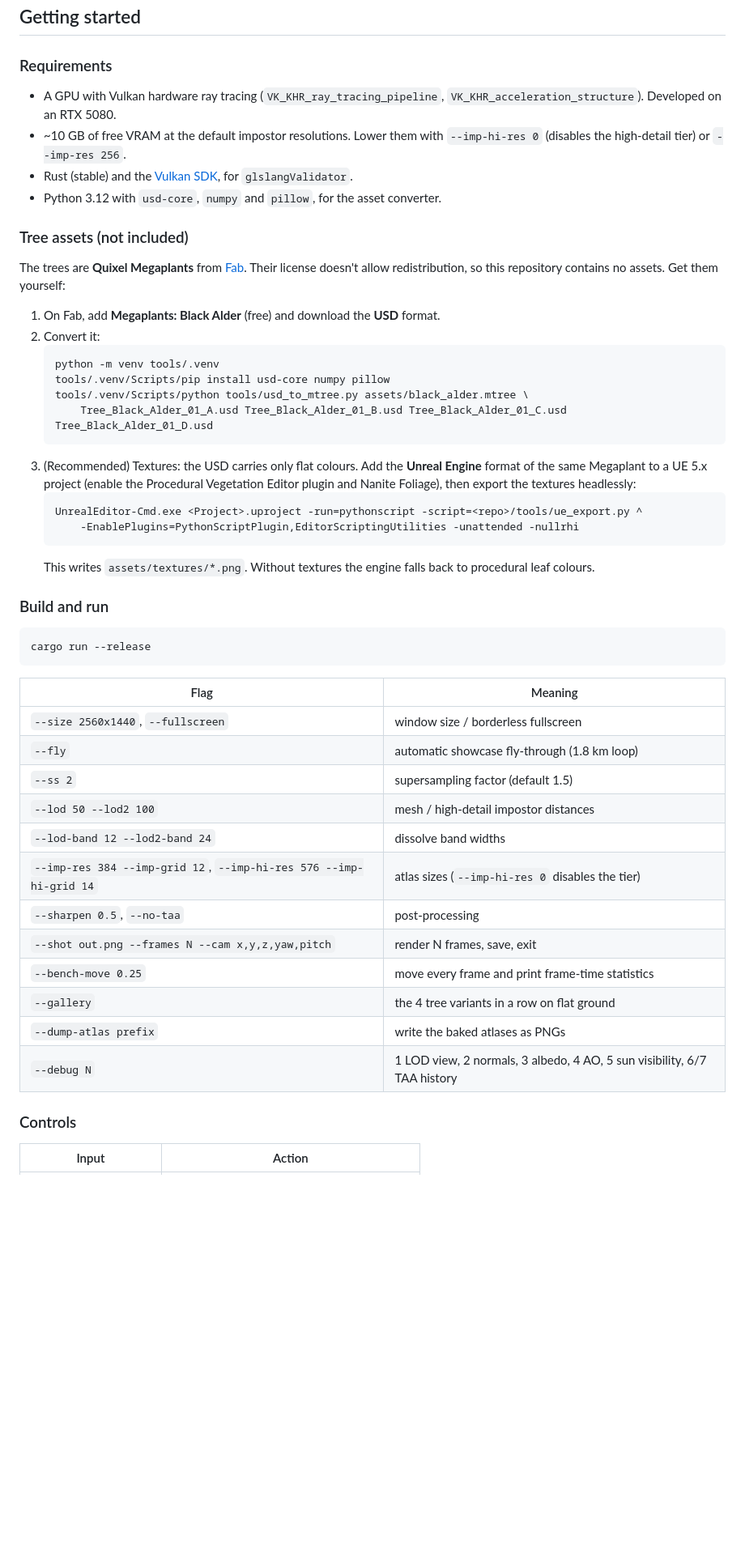
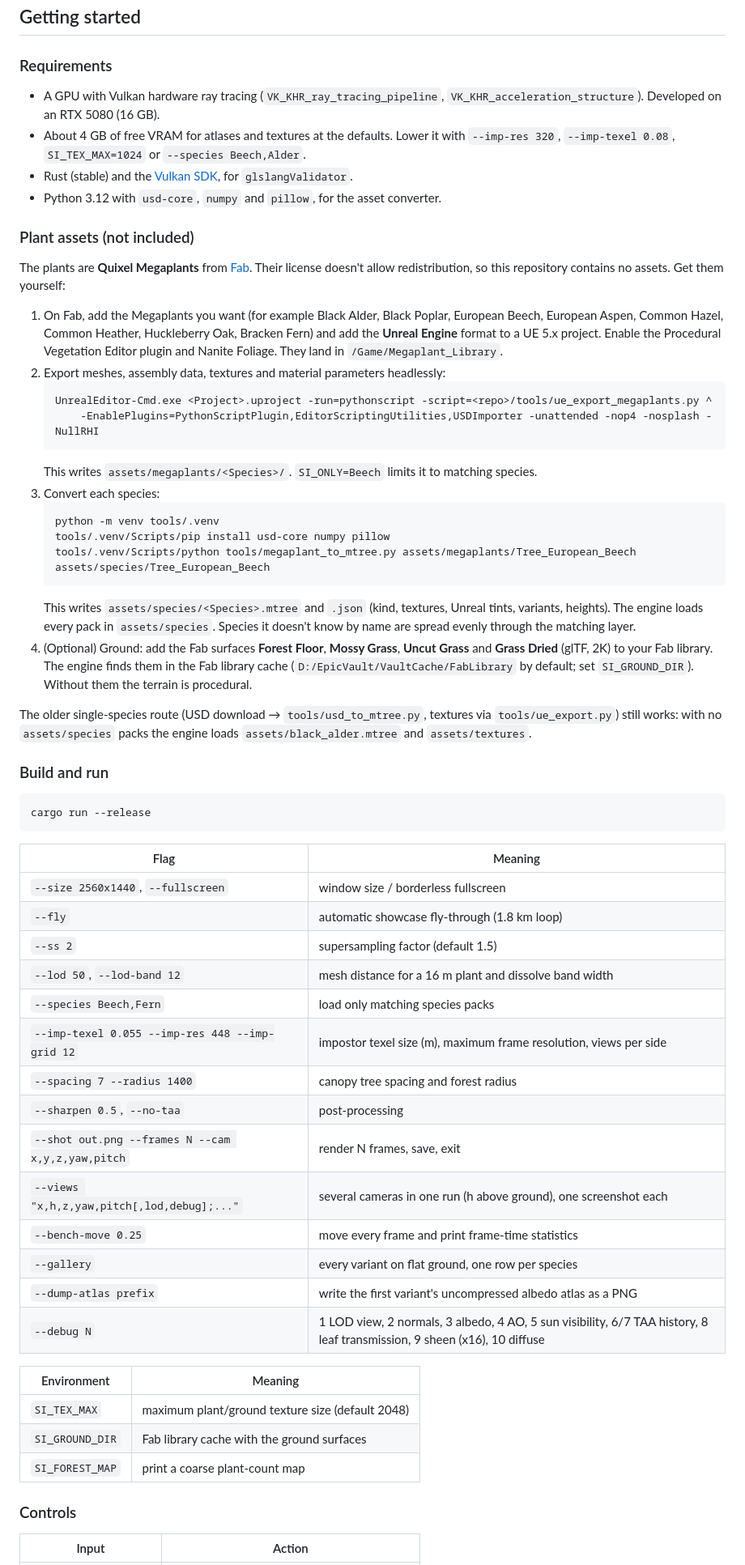
Before and after one commit to SamG-Coder/SmartImposter, a Markdown page: README.md, the part around one of its changes. Shown at 81% size. GitHub-like rendering; blank space fills up the shorter version.

````diff
--- a/README.md
+++ b/README.md
@@ -182,34 +238,44 @@ colour and hit distance. Then:
 ## Getting started
 
 ### Requirements
-- A GPU with Vulkan hardware ray tracing (`VK_KHR_ray_tracing_pipeline`, `VK_KHR_acceleration_structure`). Developed on an RTX 5080.
-- ~10 GB of free VRAM at the default impostor resolutions. Lower them with `--imp-hi-res 0`
-  (disables the high-detail tier) or `--imp-res 256`.
+- A GPU with Vulkan hardware ray tracing (`VK_KHR_ray_tracing_pipeline`, `VK_KHR_acceleration_structure`). Developed on an RTX 5080 (16 GB).
+- About 4 GB of free VRAM for atlases and textures at the defaults. Lower it with
+  `--imp-res 320`, `--imp-texel 0.08`, `SI_TEX_MAX=1024` or `--species Beech,Alder`.
 - Rust (stable) and the [Vulkan SDK](https://vulkan.lunarg.com/), for `glslangValidator`.
 - Python 3.12 with `usd-core`, `numpy` and `pillow`, for the asset converter.
 
-### Tree assets (not included)
+### Plant assets (not included)
 
-The trees are **Quixel Megaplants** from [Fab](https://www.fab.com). Their license doesn't allow
+The plants are **Quixel Megaplants** from [Fab](https://www.fab.com). Their license doesn't allow
 redistribution, so this repository contains no assets. Get them yourself:
 
-1. On Fab, add **Megaplants: Black Alder** (free) and download the **USD** format.
-2. Convert it:
+1. On Fab, add the Megaplants you want (for example Black Alder, Black Poplar, European Beech,
+   European Aspen, Common Hazel, Common Heather, Huckleberry Oak, Bracken Fern) and add the
+   **Unreal Engine** format to a UE 5.x project. Enable the Procedural Vegetation Editor plugin and
+   Nanite Foliage. They land in `/Game/Megaplant_Library`.
+2. Export meshes, assembly data, textures and material parameters headlessly:
+   ```
+   UnrealEditor-Cmd.exe <Project>.uproject -run=pythonscript -script=<repo>/tools/ue_export_megaplants.py ^
+       -EnablePlugins=PythonScriptPlugin,EditorScriptingUtilities,USDImporter -unattended -nop4 -nosplash -NullRHI
+   ```
+   This writes `assets/megaplants/<Species>/`. `SI_ONLY=Beech` limits it to matching species.
+3. Convert each species:
    ```
    python -m venv tools/.venv
    tools/.venv/Scripts/pip install usd-core numpy pillow
-   tools/.venv/Scripts/python tools/usd_to_mtree.py assets/black_alder.mtree \
-       Tree_Black_Alder_01_A.usd Tree_Black_Alder_01_B.usd Tree_Black_Alder_01_C.usd Tree_Black_Alder_01_D.usd
+   tools/.venv/Scripts/python tools/megaplant_to_mtree.py assets/megaplants/Tree_European_Beech assets/species/Tree_European_Beech
    ```
-3. (Recommended) Textures: the USD carries only flat colours. Add the **Unreal Engine** format of
-   the same Megaplant to a UE 5.x project (enable the Procedural Vegetation Editor plugin and
-   Nanite Foliage), then export the textures headlessly:
-   ```
-   UnrealEditor-Cmd.exe <Project>.uproject -run=pythonscript -script=<repo>/tools/ue_export.py ^
-       -EnablePlugins=PythonScriptPlugin,EditorScriptingUtilities -unattended -nullrhi
-   ```
-   This writes `assets/textures/*.png`. Without textures the engine falls back to procedural leaf
-   colours.
+   This writes `assets/species/<Species>.mtree` and `.json` (kind, textures, Unreal tints,
+   variants, heights). The engine loads every pack in `assets/species`. Species it doesn't know
+   by name are spread evenly through the matching layer.
+4. (Optional) Ground: add the Fab surfaces **Forest Floor**, **Mossy Grass**, **Uncut Grass** and
+   **Grass Dried** (glTF, 2K) to your Fab library. The engine finds them in the Fab library cache
+   (`D:/EpicVault/VaultCache/FabLibrary` by default; set `SI_GROUND_DIR`). Without them the
+   terrain is procedural.
+
+The older single-species route (USD download → `tools/usd_to_mtree.py`, textures via
+`tools/ue_export.py`) still works: with no `assets/species` packs the engine loads
+`assets/black_alder.mtree` and `assets/textures`.
 
 ### Build and run
 
@@ -222,15 +288,23 @@ cargo run --release
 | `--size 2560x1440`, `--fullscreen` | window size / borderless fullscreen |
 | `--fly` | automatic showcase fly-through (1.8 km loop) |
 | `--ss 2` | supersampling factor (default 1.5) |
-| `--lod 50 --lod2 100` | mesh / high-detail impostor distances |
-| `--lod-band 12 --lod2-band 24` | dissolve band widths |
-| `--imp-res 384 --imp-grid 12`, `--imp-hi-res 576 --imp-hi-grid 14` | atlas sizes (`--imp-hi-res 0` disables the tier) |
+| `--lod 50`, `--lod-band 12` | mesh distance for a 16 m plant and dissolve band width |
+| `--species Beech,Fern` | load only matching species packs |
+| `--imp-texel 0.055 --imp-res 448 --imp-grid 12` | impostor texel size (m), maximum frame resolution, views per side |
+| `--spacing 7 --radius 1400` | canopy tree spacing and forest radius |
 | `--sharpen 0.5`, `--no-taa` | post-processing |
 | `--shot out.png --frames N --cam x,y,z,yaw,pitch` | render N frames, save, exit |
+| `--views "x,h,z,yaw,pitch[,lod,debug];..."` | several cameras in one run (h above ground), one screenshot each |
 | `--bench-move 0.25` | move every frame and print frame-time statistics |
-| `--gallery` | the 4 tree variants in a row on flat ground |
-| `--dump-atlas prefix` | write the baked atlases as PNGs |
-| `--debug N` | 1 LOD view, 2 normals, 3 albedo, 4 AO, 5 sun visibility, 6/7 TAA history |
+| `--gallery` | every variant on flat ground, one row per species |
+| `--dump-atlas prefix` | write the first variant's uncompressed albedo atlas as a PNG |
+| `--debug N` | 1 LOD view, 2 normals, 3 albedo, 4 AO, 5 sun visibility, 6/7 TAA history, 8 leaf transmission, 9 sheen (x16), 10 diffuse |
+
+| Environment | Meaning |
+|---|---|
+| `SI_TEX_MAX` | maximum plant/ground texture size (default 2048) |
+| `SI_GROUND_DIR` | Fab library cache with the ground surfaces |
+| `SI_FOREST_MAP` | print a coarse plant-count map |
 
 ### Controls
 
````
Also changed, not shown: other parts of README.md (+164 -105 lines), docs/images/canopy.jpg, docs/images/hero.jpg, docs/images/meadow.jpg (added), docs/images/overview.jpg, docs/images/species_impostor_vs_mesh.jpg (added), 1 other file.
